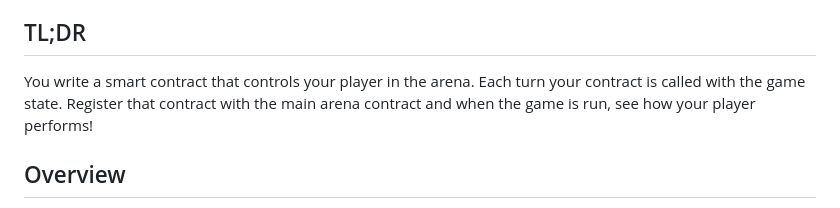
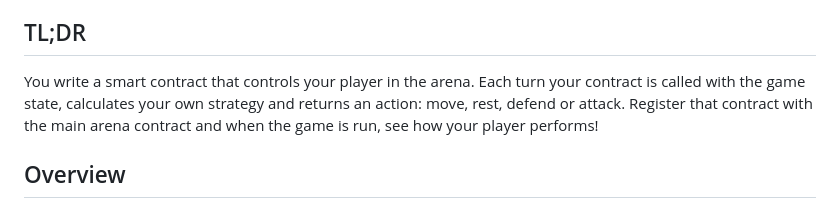
Before and after one commit to hammertoe/ArbitrumArenaGame, a Markdown page: README.md, the part around the change. GitHub-like rendering.

Commit message:
updated readme with TLDR

```diff
--- a/README.md
+++ b/README.md
@@ -15,7 +15,7 @@ Arbitrum Arena is a decentralized, blockchain-based multiplayer game deployed on
 - [License](#license)
 
 ## TL;DR
-You write a smart contract that controls your player in the arena. Each turn your contract is called with the game state. Register that contract with the main arena contract and when the game is run, see how your player performs!
+You write a smart contract that controls your player in the arena. Each turn your contract is called with the game state, calculates your own strategy and returns an action: move, rest, defend or attack. Register that contract with the main arena contract and when the game is run, see how your player performs!
 
 ## Overview
 Arbitrum Arena is a turn-based strategy game where multiple players battle on a grid. Each player controls a unique character with the goal of eliminating other players through strategic moves and attacks. The game is hosted on the Arbitrum Sepolia network, offering fast and low-cost transactions. Players register their participation through their Ethereum wallets and interact with the game using smart contracts.
```
